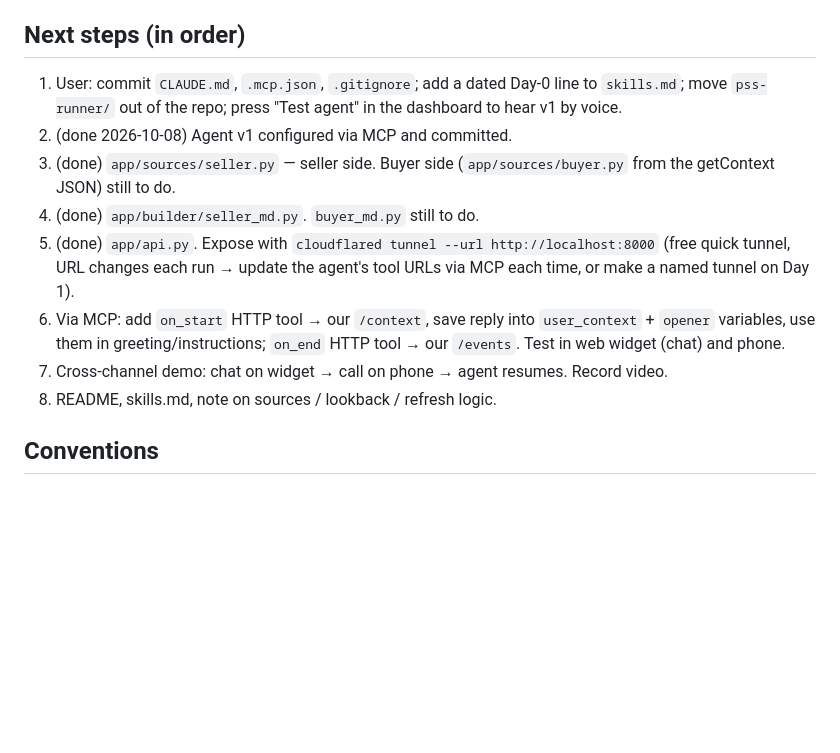
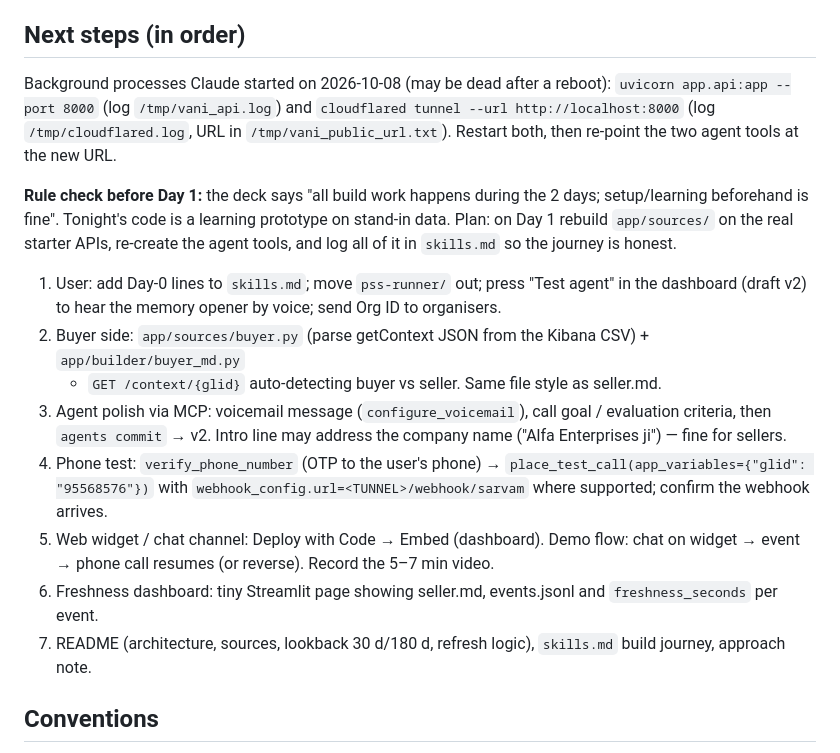
Before and after one commit to Ankulraja/vani-context, a Markdown page: CLAUDE.md, the part around the change. Rendered like a GitHub page; blank space fills up the shorter version.

Commit message:
Update handoff next steps

```diff
--- a/CLAUDE.md
+++ b/CLAUDE.md
@@ -295,18 +295,26 @@ Hackathon deck PDF: `~/Desktop/Voice_AI_Hackathon_2.0_Deck_Revised - Final.pptx.
 
 ## Next steps (in order)
 
-1. User: commit `CLAUDE.md`, `.mcp.json`, `.gitignore`; add a dated Day-0 line to `skills.md`;
-   move `pss-runner/` out of the repo; press "Test agent" in the dashboard to hear v1 by voice.
-2. (done 2026-10-08) Agent v1 configured via MCP and committed.
-3. (done) `app/sources/seller.py` — seller side. Buyer side (`app/sources/buyer.py` from the getContext JSON) still to do.
-4. (done) `app/builder/seller_md.py`. `buyer_md.py` still to do.
-5. (done) `app/api.py`. Expose with `cloudflared tunnel --url http://localhost:8000` (free quick tunnel,
-   URL changes each run → update the agent's tool URLs via MCP each time, or make a named tunnel on Day 1).
-6. Via MCP: add `on_start` HTTP tool → our `/context`, save reply into `user_context` + `opener`
-   variables, use them in greeting/instructions; `on_end` HTTP tool → our `/events`.
-   Test in web widget (chat) and phone.
-7. Cross-channel demo: chat on widget → call on phone → agent resumes. Record video.
-8. README, skills.md, note on sources / lookback / refresh logic.
+Background processes Claude started on 2026-10-08 (may be dead after a reboot): `uvicorn app.api:app --port 8000`
+(log `/tmp/vani_api.log`) and `cloudflared tunnel --url http://localhost:8000` (log `/tmp/cloudflared.log`,
+URL in `/tmp/vani_public_url.txt`). Restart both, then re-point the two agent tools at the new URL.
+
+**Rule check before Day 1:** the deck says "all build work happens during the 2 days; setup/learning beforehand
+is fine". Tonight's code is a learning prototype on stand-in data. Plan: on Day 1 rebuild `app/sources/` on the
+real starter APIs, re-create the agent tools, and log all of it in `skills.md` so the journey is honest.
+
+1. User: add Day-0 lines to `skills.md`; move `pss-runner/` out; press "Test agent" in the dashboard (draft v2)
+   to hear the memory opener by voice; send Org ID to organisers.
+2. Buyer side: `app/sources/buyer.py` (parse getContext JSON from the Kibana CSV) + `app/builder/buyer_md.py`
+   + `GET /context/{glid}` auto-detecting buyer vs seller. Same file style as seller.md.
+3. Agent polish via MCP: voicemail message (`configure_voicemail`), call goal / evaluation criteria, then
+   `agents commit` → v2. Intro line may address the company name ("Alfa Enterprises ji") — fine for sellers.
+4. Phone test: `verify_phone_number` (OTP to the user's phone) → `place_test_call(app_variables={"glid": "95568576"})`
+   with `webhook_config.url=<TUNNEL>/webhook/sarvam` where supported; confirm the webhook arrives.
+5. Web widget / chat channel: Deploy with Code → Embed (dashboard). Demo flow: chat on widget → event →
+   phone call resumes (or reverse). Record the 5–7 min video.
+6. Freshness dashboard: tiny Streamlit page showing seller.md, events.jsonl and `freshness_seconds` per event.
+7. README (architecture, sources, lookback 30 d/180 d, refresh logic), `skills.md` build journey, approach note.
 
 ## Conventions
 
```
